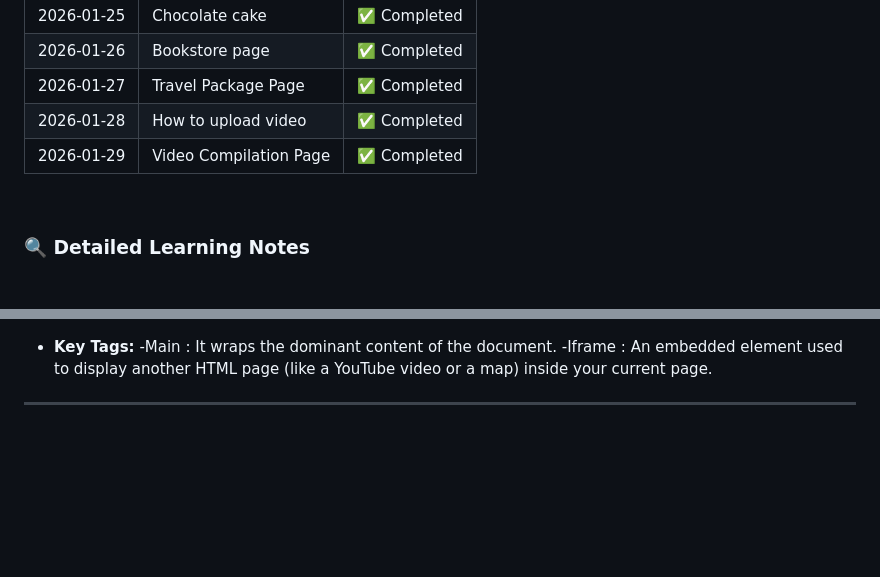
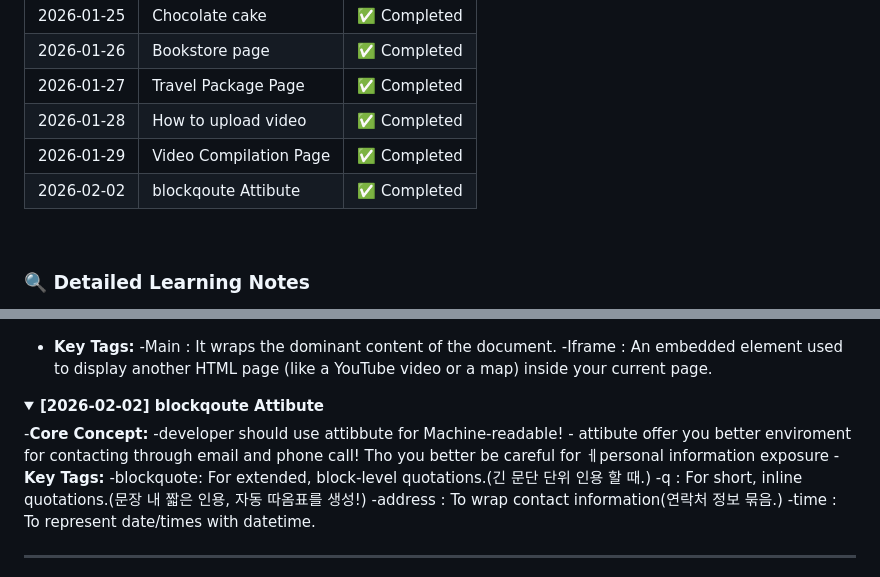
Before and after one commit to Hwankor/freeCodeCamp-practice, a Markdown page: README.md, 2 parts joined by grey strips. GitHub-like rendering; folded sections open; blank space fills up the shorter version.

```diff
--- a/README.md
+++ b/README.md
@@ -19,6 +19,7 @@ Welcome! This repository tracks my daily progress through the **freeCodeCamp** c
 | 2026-01-27 | Travel Package Page | ✅ Completed |
 | 2026-01-28 | How to upload video | ✅ Completed |
 | 2026-01-29 | Video Compilation Page | ✅ Completed |
+| 2026-02-02 | blockqoute Attibute | ✅ Completed |
 
 <br>
 
@@ -88,4 +89,18 @@ Welcome! This repository tracks my daily progress through the **freeCodeCamp** c
    -Iframe : An embedded element used to display another HTML page (like a YouTube video or a map) inside your current page.
 </details>
 
+<details>
+  <summary><b><time datetime="2026-02-02T21:04">[2026-02-02]</time> blockqoute Attibute</b></summary>
+
+  -**Core Concept:**
+    -developer should use <time> attibbute for Machine-readable!
+    -<adress> attibute offer you better enviroment for contacting through email and phone call! Tho you better be careful for ㅔpersonal information exposure
+  -**Key Tags:**
+    -blockquote: For extended, block-level quotations.(긴 문단 단위 인용 할 때.)
+    -q : For short, inline quotations.(문장 내 짧은 인용, 자동 따옴표를 생성!)
+    -address : To wrap contact information(연락처 정보 묶음.)
+    -time : To represent date/times with datetime.
+</details>
+
+
 ---
```
Also changed, not shown: other parts of README.md (+1 -1 lines).
